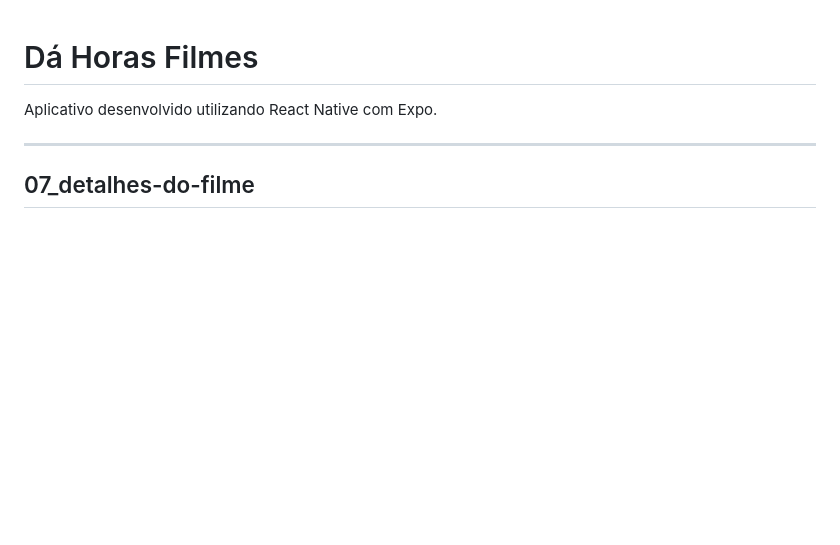
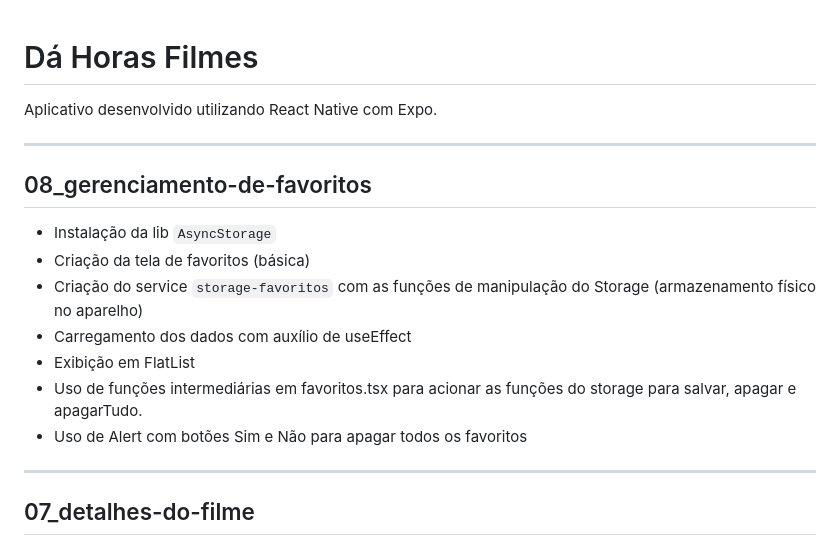
Before and after one commit to dcarianela/dahora-filmes, a Markdown page: README.md, the part around the change. Rendered like a GitHub page; blank space fills up the shorter version.

Commit message:
resumo final

```diff
--- a/README.md
+++ b/README.md
@@ -1,6 +1,18 @@
 # Dá Horas Filmes
 
 Aplicativo desenvolvido utilizando React Native com Expo.
+
+---
+
+## 08_gerenciamento-de-favoritos
+
+- Instalação da lib `AsyncStorage`
+- Criação da tela de favoritos (básica)
+- Criação do service `storage-favoritos` com as funções de manipulação do Storage (armazenamento físico no aparelho)
+- Carregamento dos dados com auxílio de useEffect
+- Exibição em FlatList
+- Uso de funções intermediárias em favoritos.tsx para acionar as funções do storage para salvar, apagar e apagarTudo.
+- Uso de Alert com botões Sim e Não para apagar todos os favoritos
 
 ---
 
```
